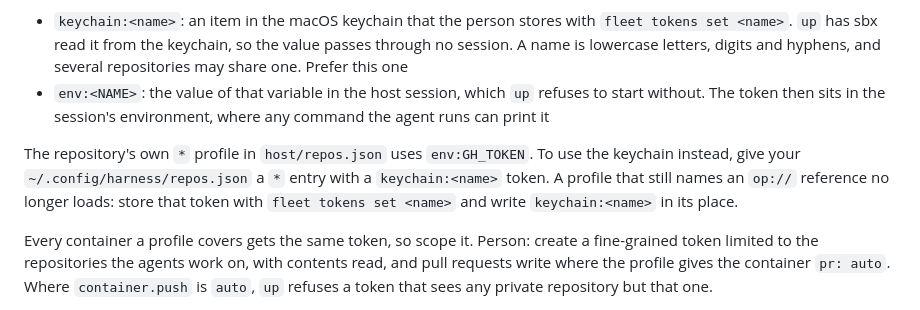
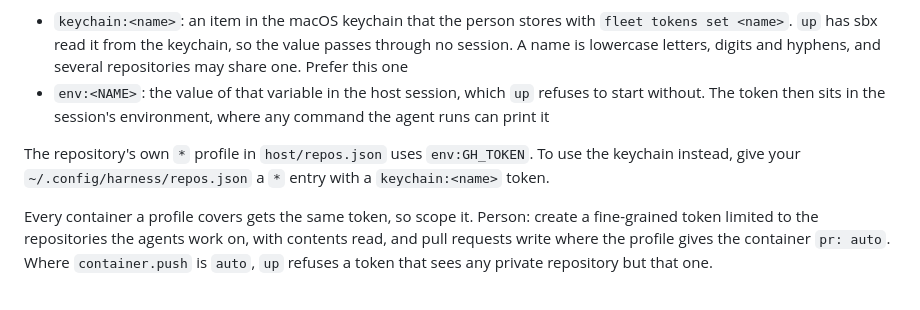
Before and after one commit to jaqubowsky/fleet, a Markdown page: SETUP.md, the part around the change. GitHub-like rendering.

Commit message:
docs(setup): leave the op:// migration to the profile error that names it

```diff
--- a/SETUP.md
+++ b/SETUP.md
@@ -100,7 +100,7 @@ Two forms:
 - `keychain:<name>`: an item in the macOS keychain that the person stores with `fleet tokens set <name>`. `up` has sbx read it from the keychain, so the value passes through no session. A name is lowercase letters, digits and hyphens, and several repositories may share one. Prefer this one
 - `env:<NAME>`: the value of that variable in the host session, which `up` refuses to start without. The token then sits in the session's environment, where any command the agent runs can print it
 
-The repository's own `*` profile in `host/repos.json` uses `env:GH_TOKEN`. To use the keychain instead, give your `~/.config/harness/repos.json` a `*` entry with a `keychain:<name>` token. A profile that still names an `op://` reference no longer loads: store that token with `fleet tokens set <name>` and write `keychain:<name>` in its place.
+The repository's own `*` profile in `host/repos.json` uses `env:GH_TOKEN`. To use the keychain instead, give your `~/.config/harness/repos.json` a `*` entry with a `keychain:<name>` token.
 
 Every container a profile covers gets the same token, so scope it. Person: create a fine-grained token limited to the repositories the agents work on, with contents read, and pull requests write where the profile gives the container `pr: auto`. Where `container.push` is `auto`, `up` refuses a token that sees any private repository but that one.
 
```
